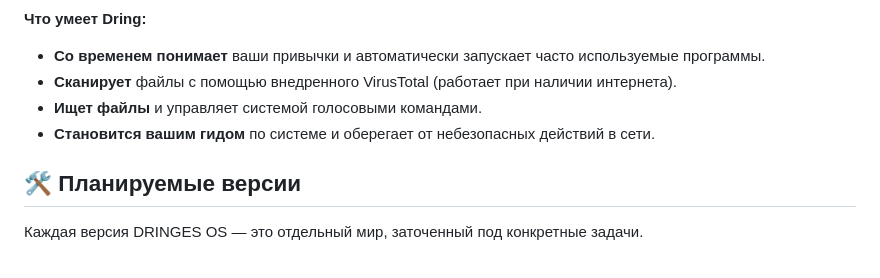
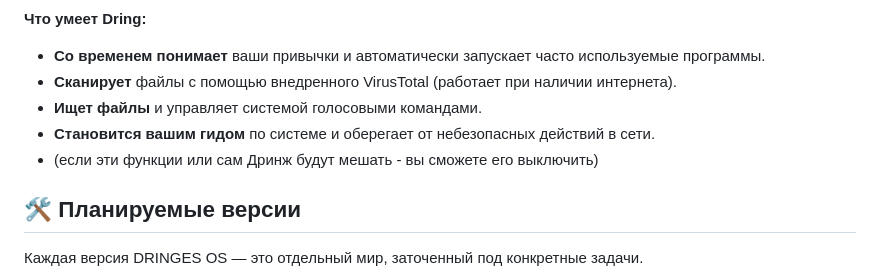
Before and after one commit to pepeTHEfrogse/dringes.github.io, a Markdown page: README.md, the part around the change. GitHub-like rendering.

```diff
--- a/README.md
+++ b/README.md
@@ -17,6 +17,7 @@
 *    **Сканирует** файлы с помощью внедренного VirusTotal (работает при наличии интернета).
 *    **Ищет файлы** и управляет системой голосовыми командами.
 *    **Становится вашим гидом** по системе и оберегает от небезопасных действий в сети.
+*    (если эти функции или сам Дринж будут мешать - вы сможете его выключить)
 
 ## 🛠️ Планируемые версии
 Каждая версия DRINGES OS — это отдельный мир, заточенный под конкретные задачи.
```
